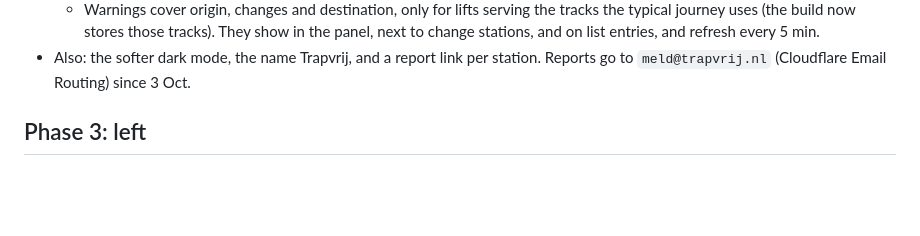
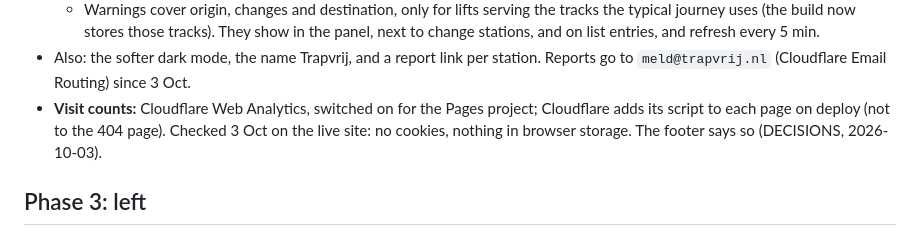
Before and after one commit to EamenFarand/daytrip_website, a Markdown page: docs/STATUS.md, the part around the change. Drawn GitHub-style; blank space fills up the shorter version.

Commit message:
Docs: Cloudflare Web Analytics is on; checked for cookies and storage
Co-Authored-By: Claude Opus 5.5 <noreply@anthropic.com>

```diff
--- a/docs/STATUS.md
+++ b/docs/STATUS.md
@@ -37,6 +37,7 @@ Search Console: domain verified and sitemap submitted on 3 Oct.
   - The site has three freshness levels: live, "as of 04:02" after 30 min silence, and unknown after 26 h.
   - Warnings cover origin, changes and destination, only for lifts serving the tracks the typical journey uses (the build now stores those tracks). They show in the panel, next to change stations, and on list entries, and refresh every 5 min.
 - Also: the softer dark mode, the name Trapvrij, and a report link per station. Reports go to `meld@trapvrij.nl` (Cloudflare Email Routing) since 3 Oct.
+- **Visit counts:** Cloudflare Web Analytics, switched on for the Pages project; Cloudflare adds its script to each page on deploy (not to the 404 page). Checked 3 Oct on the live site: no cookies, nothing in browser storage. The footer says so (DECISIONS, 2026-10-03).
 
 ## Phase 3: left
 1. **Daan's step:** NEEDS_DAAN 1 (the listener). Items 2–6 there are optional or waiting on others.
```
